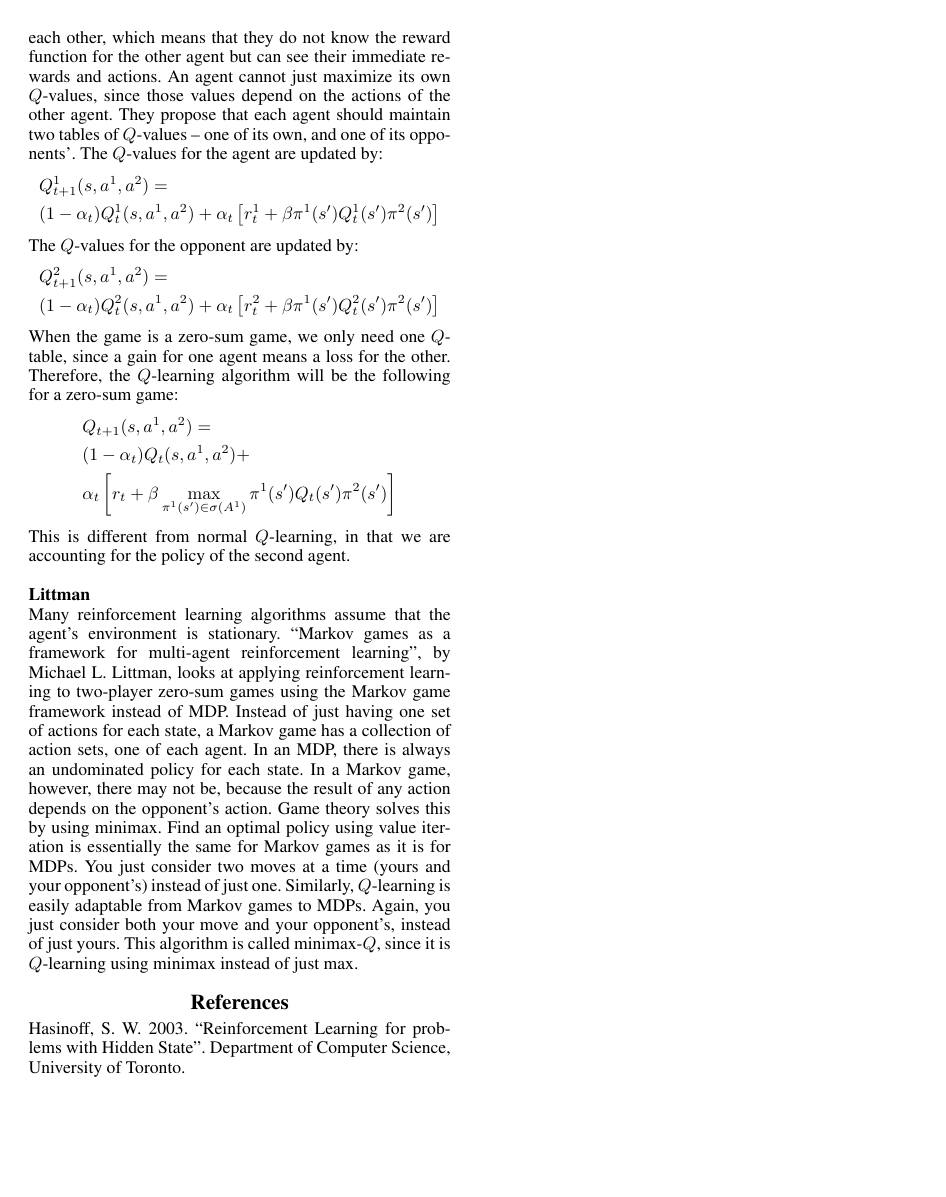
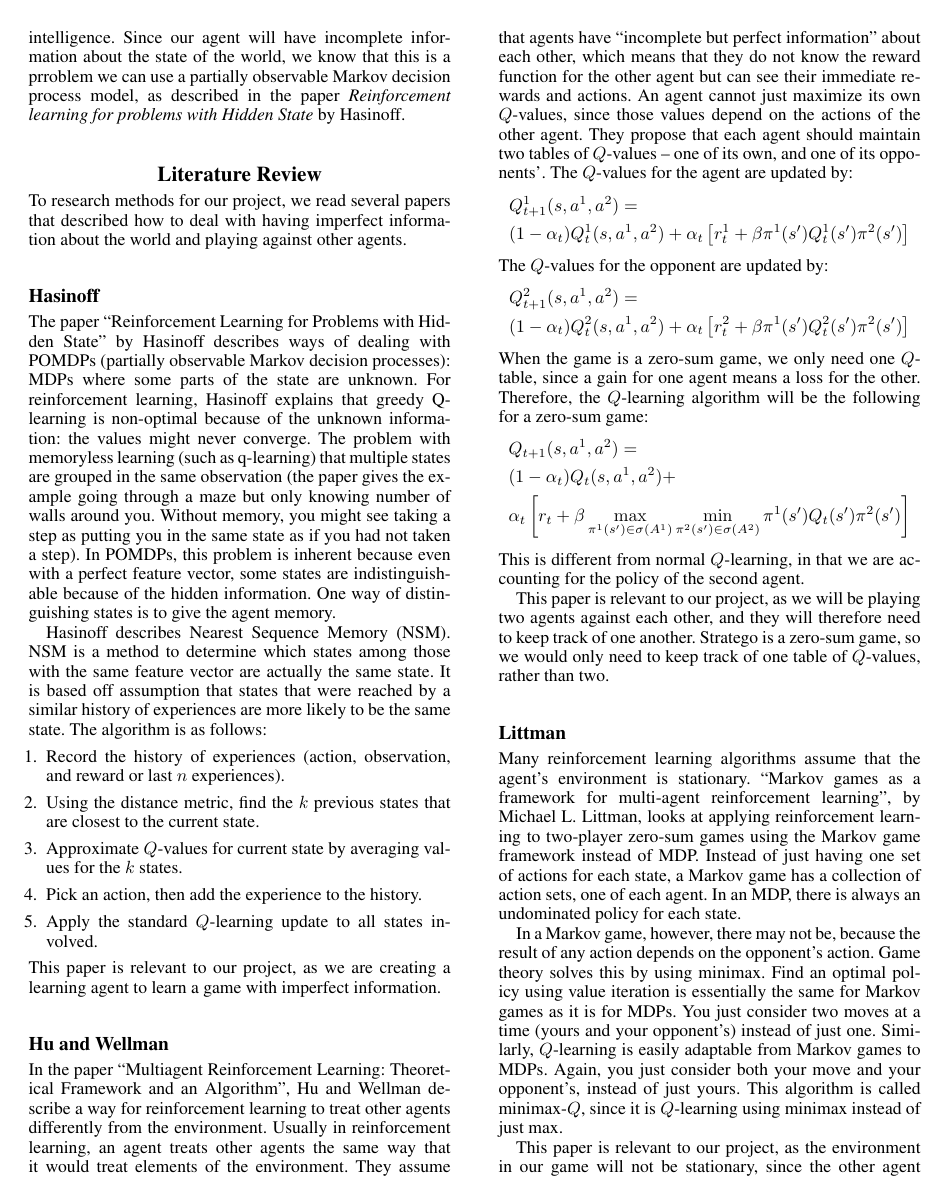
Before and after one commit to CDevin5/CS151StrategoAI, a LaTeX document (finalProject_update.tex): page 2 of 2 before the commit and page 2 of 3 after it. Compiled offline with pdfLaTeX.

Commit message:
added to the method and success sections

```diff
--- a/finalProject_update.tex
+++ b/finalProject_update.tex
@@ -49,6 +63,10 @@ We will measure the success of our AI agent by counting how many times it wins o
+The goal of our project is feasible, as we have found an online Stratego game at {\texttt stratego.com} that allows you to play against a computer player as well as other human players. The computer player was reasonably good at the game, and was able to win against us. There are also some other Stratego games online that feature computer players. Therefore, it is possible to make a Stratego-playing artificial intelligence. Since our agent will have incomplete information about the state of the world, we know that this is a prroblem we can use a partially observable Markov decision process model, as described in the paper {\it Reinforcement learning for problems with Hidden State} by Hasinoff.
+\\
 
 \section{Literature Review}
-{\bf Hasinoff}\\
+To research methods for our project, we read several papers that described how to deal with having imperfect information about the world and playing against other agents.\\
+
+\subsection{Hasinoff}
 The paper ``Reinforcement Learning for Problems with Hidden State'' by Hasinoff describes ways of dealing with POMDPs (partially observable Markov decision processes): MDPs where some parts of the state are unknown. For reinforcement learning, Hasinoff explains that greedy Q-learning is non-optimal because of the unknown information: the values might never converge. The problem with memoryless learning (such as q-learning) that multiple states are grouped in the same observation (the paper gives the example going through a maze but only knowing number of walls around you. Without memory, you might see taking a step as putting you in the same state as if you had not taken a step). In POMDPs, this problem is inherent because even with a perfect feature vector, some states are indistinguishable because of the hidden information. One way of distinguishing states is to give the agent memory.
 
 Hasinoff describes Nearest Sequence Memory (NSM). NSM is a method to determine which states among those with the same feature vector are actually the same state. It is based off assumption that states that were reached by a similar history of experiences are more likely to be the same state. The algorithm is as follows:
@@ -57,10 +75,12 @@ Hasinoff describes Nearest Sequence Memory (NSM). NSM is a method to determine w
 \item Using the distance metric, find the $k$ previous states that are closest to the current state.
 \item Approximate $Q$-values for current state by averaging values for the $k$ states.
 \item Pick an action, then add the experience to the history.
-\item Apply the standard $Q$-learning update to all states involved.\\
+\item Apply the standard $Q$-learning update to all states involved.
 \end{enumerate}
+This paper is relevant to our project, as we are creating a learning agent to learn a game with imperfect information.
+\\
 
-\noindent {\bf Hu and Wellman}\\
+\subsection{Hu and Wellman}
 In the paper ``Multiagent Reinforcement Learning: Theoretical Framework and an Algorithm'', Hu and Wellman describe a way for reinforcement learning to treat other agents differently from the environment. Usually in reinforcement learning, an agent treats other agents the same way that it would treat elements of the environment. They assume that agents have ``incomplete but perfect information'' about each other, which means that they do not know the reward function for the other agent but can see their immediate rewards and actions. An agent cannot just maximize its own $Q$-values, since those values depend on the actions of the other agent. They propose that each agent should maintain two tables of $Q$-values --  one of its own, and one of its opponents'. The $Q$-values for the agent are updated by:
 \begin{align*}
 &Q_{t+1}^1(s,a^1,a^2) = \\
@@ -75,13 +95,19 @@ When the game is a zero-sum game, we only need one $Q$-table, since a gain for o
 \begin{align*}
 &Q_{t+1}(s,a^1,a^2) = \\
 &(1-\alpha_t)Q_t(s,a^1,a^2)+\\
-&\alpha_t\left[r_t +\beta \max_{\pi^1(s')\in\sigma(A^1)} \pi^1(s')Q_t(s') \pi^2(s')\right]
+&\alpha_t\left[r_t +\beta \max_{\pi^1(s')\in\sigma(A^1)} \min_{\pi^2(s')\in \sigma(A^2)}\pi^1(s')Q_t(s') \pi^2(s')\right]
 \end{align*}
-This is different from normal $Q$-learning, in that we are accounting for the policy of the second agent.\\
+This is different from normal $Q$-learning, in that we are accounting for the policy of the second agent.
 
-\noindent{\bf Littman}\\
-Many reinforcement learning algorithms assume that the agent's environment is stationary. ``Markov games as a framework for multi-agent reinforcement learning'', by Michael L. Littman, looks at applying reinforcement learning to two-player zero-sum games using the Markov game framework instead of MDP. Instead of just having one set of actions for each state, a Markov game has a collection of action sets, one of each agent. In an MDP, there is always an undominated policy for each state. In a Markov game, however, there may not be, because the result of any action depends on the opponent's action. Game theory solves this by using minimax. Find an optimal policy using value iteration is essentially the same for Markov games as it is for MDPs. You just consider two moves at a time (yours and your opponent's) instead of just one. Similarly, $Q$-learning is easily adaptable from Markov games to MDPs. Again, you just consider both your move and your opponent's, instead of just yours. This algorithm is called minimax-$Q$, since it is $Q$-learning using minimax instead of just max.
+This paper is relevant to our project, as we will be playing two agents against each other, and they will therefore need to keep track of one another. Stratego is a zero-sum game, so we would only need to keep track of one table of $Q$-values, rather than two.\\
 
+\subsection{Littman}
+Many reinforcement learning algorithms assume that the agent's environment is stationary. ``Markov games as a framework for multi-agent reinforcement learning'', by Michael L. Littman, looks at applying reinforcement learning to two-player zero-sum games using the Markov game framework instead of MDP. Instead of just having one set of actions for each state, a Markov game has a collection of action sets, one of each agent. In an MDP, there is always an undominated policy for each state.
+
+In a Markov game, however, there may not be, because the result of any action depends on the opponent's action. Game theory solves this by using minimax. Find an optimal policy using value iteration is essentially the same for Markov games as it is for MDPs. You just consider two moves at a time (yours and your opponent's) instead of just one. Similarly, $Q$-learning is easily adaptable from Markov games to MDPs. Again, you just consider both your move and your opponent's, instead of just yours. This algorithm is called minimax-$Q$, since it is $Q$-learning using minimax instead of just max.
+
+This paper is relevant to our project, as the environment in our game will not be stationary, since the other agent will be moving pieces as well, and the results of our actions could depend on the opponents actions. Therefore, we could use this mathod to maximize score against our opponent by using minimax $Q$-learning to take the actions of the opponent into account.
+\\
 
 \section{References}
 Hasinoff, S. W. 2003. ``Reinforcement Learning for problems with Hidden State''. Department of Computer Science, University of Toronto.
```
Also changed, not shown: finalProject_update.tex (26 more changed lines).
